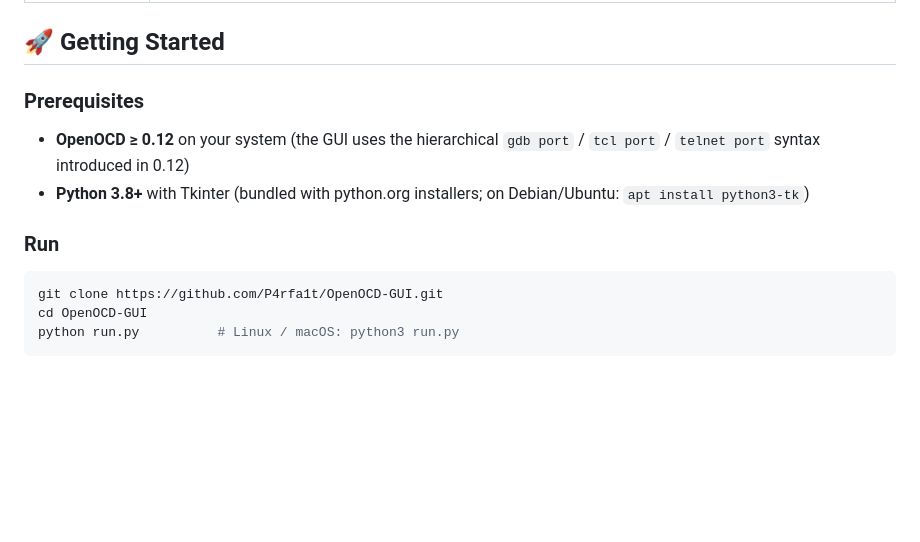
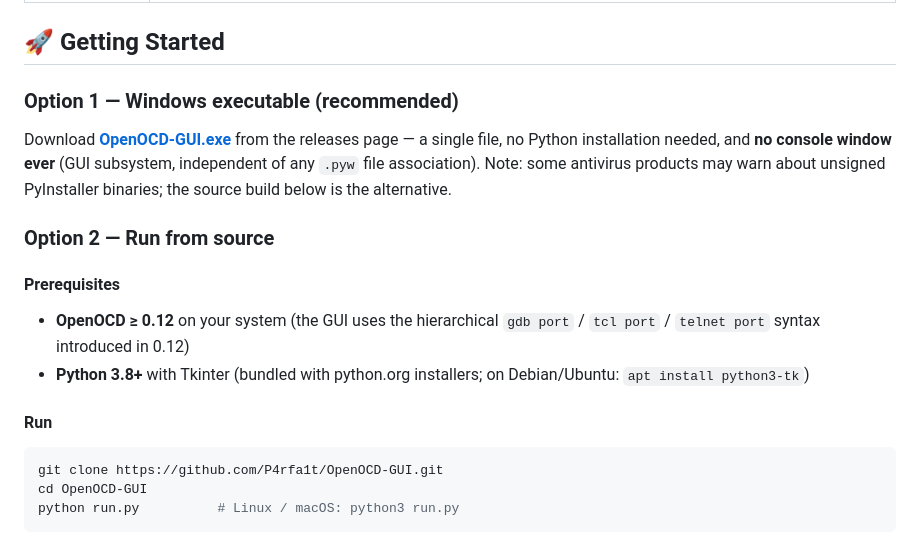
Before and after one commit to P4rfa1t/OpenOCD-GUI, a Markdown page: README.md, the part around the change. Drawn GitHub-style; blank space fills up the shorter version.

Commit message:
Document the Windows executable as the recommended install

````diff
--- a/README.md
+++ b/README.md
@@ -22,12 +22,18 @@ A cross-platform GUI front-end for [OpenOCD](https://openocd.org) (verified agai
 
 ## 🚀 Getting Started
 
-### Prerequisites
+### Option 1 — Windows executable (recommended)
+
+Download **[OpenOCD-GUI.exe](https://github.com/P4rfa1t/OpenOCD-GUI/releases/latest)** from the releases page — a single file, no Python installation needed, and **no console window ever** (GUI subsystem, independent of any `.pyw` file association). Note: some antivirus products may warn about unsigned PyInstaller binaries; the source build below is the alternative.
+
+### Option 2 — Run from source
+
+#### Prerequisites
 
 - **OpenOCD ≥ 0.12** on your system (the GUI uses the hierarchical `gdb port` / `tcl port` / `telnet port` syntax introduced in 0.12)
 - **Python 3.8+** with Tkinter (bundled with python.org installers; on Debian/Ubuntu: `apt install python3-tk`)
 
-### Run
+#### Run
 
 ```bash
 git clone https://github.com/P4rfa1t/OpenOCD-GUI.git
````
Also changed, not shown: README.zh-CN.md (+8 -2 lines).
